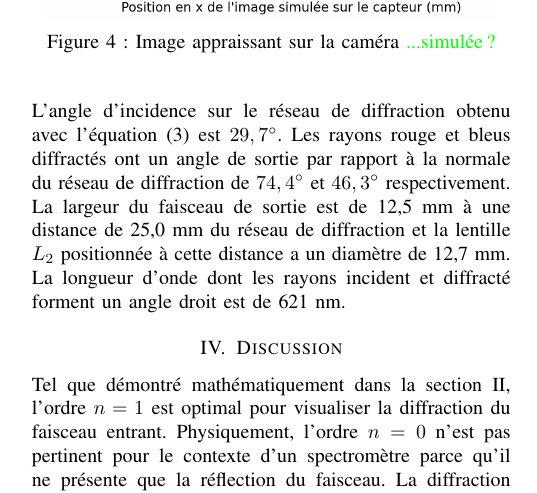
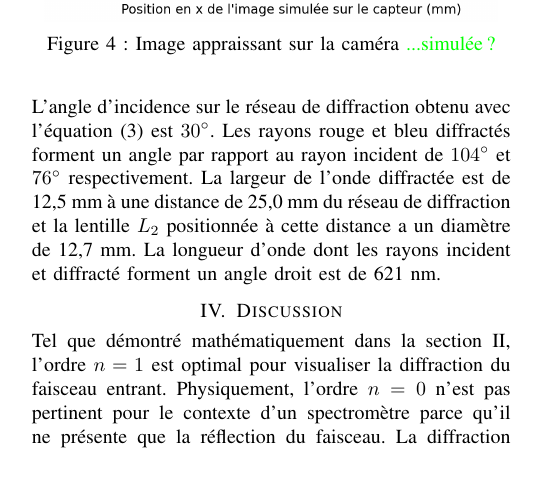
Before and after one commit to emilegp/spectrometer, a LaTeX paper (travail_prep_spectro/rapport_imrad.tex): part of one column of page 3 of 6, cut so that both start at the same text. Compiled offline with pdfLaTeX.

Commit message:
Ajustements fin résultats

```diff
--- a/travail_prep_spectro/rapport_imrad.tex
+++ b/travail_prep_spectro/rapport_imrad.tex
@@ -283,10 +283,9 @@ disponibles. Les résultats sont présentés dans la figure \ref{res}.
 \end{figure}
 
 L'angle d'incidence sur le réseau de diffraction obtenu avec l'équation (\ref{GratingEq})
-est $29,7{^\circ}$. Les rayons rouge et bleus diffractés ont un angle de sortie par rapport
-à la normale du réseau
-de diffraction de $74,4{^\circ}$ et $46,3{^\circ}$ respectivement. La largeur du faisceau
-de sortie est de 12,5 mm à une distance de 25,0 mm du réseau de diffraction et la lentille $L_2$
+est $30{^\circ}$. Les rayons rouge et bleu diffractés forment un angle par rapport
+au rayon incident de $104{^\circ}$ et $76{^\circ}$ respectivement. La largeur de l'onde
+diffractée est de 12,5 mm à une distance de 25,0 mm du réseau de diffraction et la lentille $L_2$
 positionnée à cette distance a un diamètre de 12,7 mm.
 La longueur d'onde dont les rayons incident et diffracté forment un angle droit est de 621 nm.
 
```
Also changed, not shown: travail_prep_spectro/rapport_imrad.tex (4 more changed lines).
